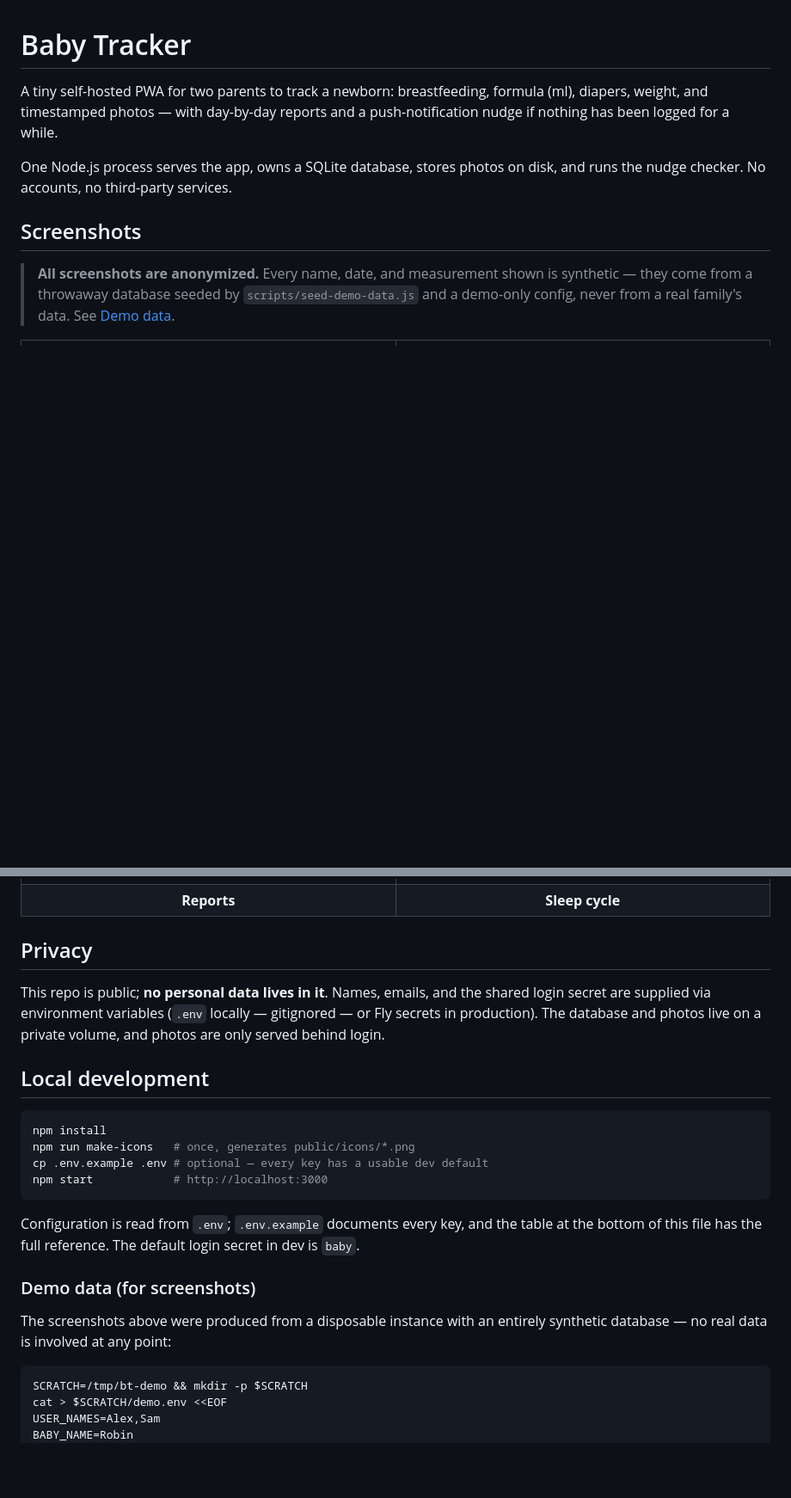
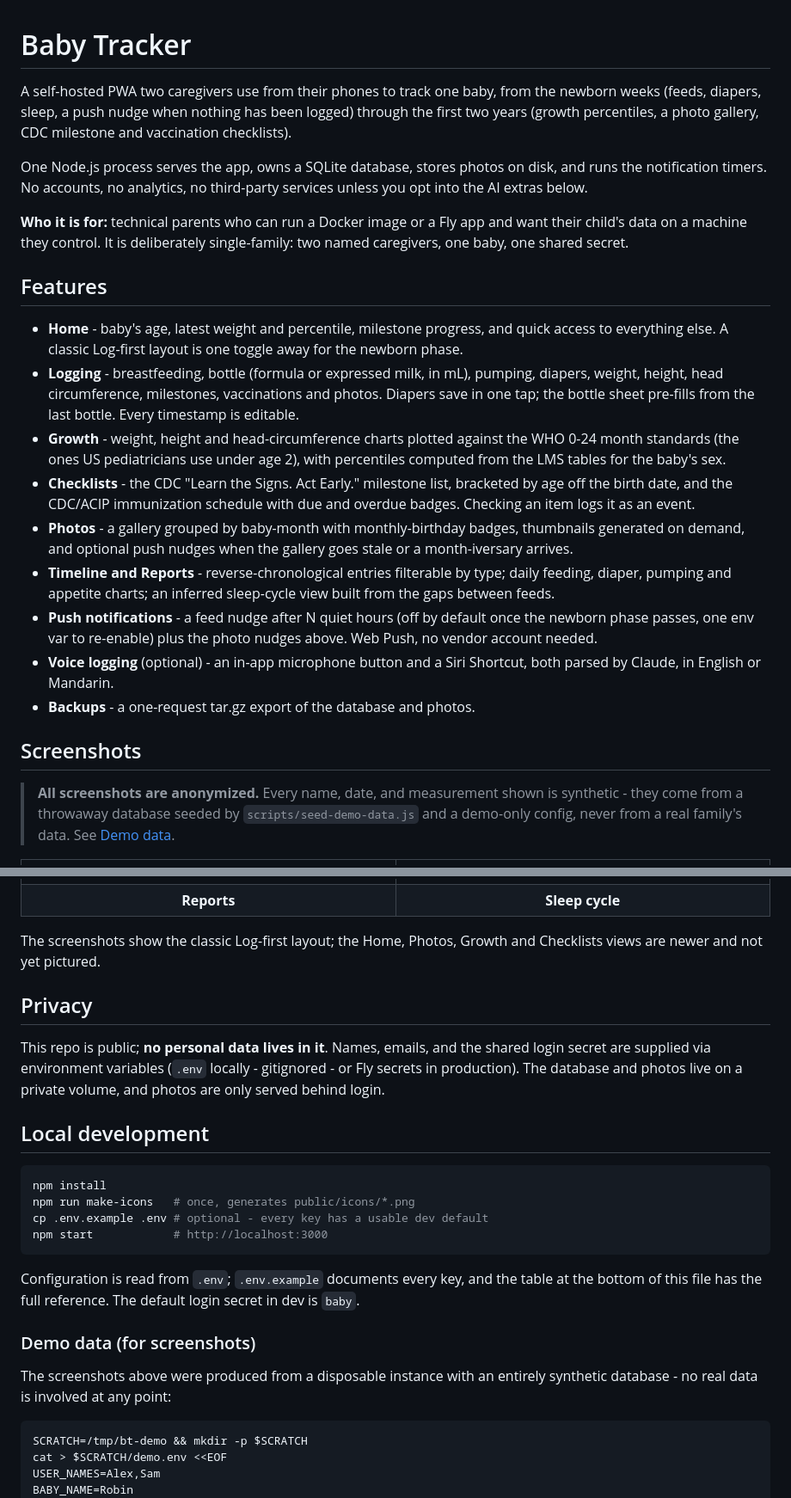
Before and after one commit to magratheazaphod/baby-tracker, a Markdown page: README.md, 2 parts joined by grey strips. Shown at 86% size. GitHub-like rendering; blank space fills up the shorter version.

````diff
--- a/README.md
+++ b/README.md
@@ -1,16 +1,50 @@
 # Baby Tracker
 
-A tiny self-hosted PWA for two parents to track a newborn: breastfeeding,
-formula (ml), diapers, weight, and timestamped photos — with day-by-day
-reports and a push-notification nudge if nothing has been logged for a while.
+A self-hosted PWA two caregivers use from their phones to track one baby,
+from the newborn weeks (feeds, diapers, sleep, a push nudge when nothing has
+been logged) through the first two years (growth percentiles, a photo
+gallery, CDC milestone and vaccination checklists).
 
 One Node.js process serves the app, owns a SQLite database, stores photos on
-disk, and runs the nudge checker. No accounts, no third-party services.
+disk, and runs the notification timers. No accounts, no analytics, no
+third-party services unless you opt into the AI extras below.
+
+**Who it is for:** technical parents who can run a Docker image or a Fly app
+and want their child's data on a machine they control. It is deliberately
+single-family: two named caregivers, one baby, one shared secret.
+
+## Features
+
+- **Home** - baby's age, latest weight and percentile, milestone progress,
+  and quick access to everything else. A classic Log-first layout is one
+  toggle away for the newborn phase.
+- **Logging** - breastfeeding, bottle (formula or expressed milk, in mL),
+  pumping, diapers, weight, height, head circumference, milestones,
+  vaccinations and photos. Diapers save in one tap; the bottle sheet
+  pre-fills from the last bottle. Every timestamp is editable.
+- **Growth** - weight, height and head-circumference charts plotted against
+  the WHO 0-24 month standards (the ones US pediatricians use under age 2),
+  with percentiles computed from the LMS tables for the baby's sex.
+- **Checklists** - the CDC "Learn the Signs. Act Early." milestone list,
+  bracketed by age off the birth date, and the CDC/ACIP immunization schedule
+  with due and overdue badges. Checking an item logs it as an event.
+- **Photos** - a gallery grouped by baby-month with monthly-birthday badges,
+  thumbnails generated on demand, and optional push nudges when the gallery
+  goes stale or a month-iversary arrives.
+- **Timeline and Reports** - reverse-chronological entries filterable by
+  type; daily feeding, diaper, pumping and appetite charts; an inferred
+  sleep-cycle view built from the gaps between feeds.
+- **Push notifications** - a feed nudge after N quiet hours (off by default
+  once the newborn phase passes, one env var to re-enable) plus the photo
+  nudges above. Web Push, no vendor account needed.
+- **Voice logging** (optional) - an in-app microphone button and a Siri
+  Shortcut, both parsed by Claude, in English or Mandarin.
+- **Backups** - a one-request tar.gz export of the database and photos.
 
 ## Screenshots
 
 > **All screenshots are anonymized.** Every name, date, and measurement shown
-> is synthetic — they come from a throwaway database seeded by
+> is synthetic - they come from a throwaway database seeded by
 > `scripts/seed-demo-data.js` and a demo-only config, never from a real
 > family's data. See [Demo data](#demo-data-for-screenshots).
 
@@ -33,11 +67,14 @@ disk, and runs the nudge checker. No accounts, no third-party services.
   </tr>
 </table>
 
+The screenshots show the classic Log-first layout; the Home, Photos, Growth
+and Checklists views are newer and not yet pictured.
+
 ## Privacy
 
 This repo is public; **no personal data lives in it**. Names, emails, and the
-shared login secret are supplied via environment variables (`.env` locally —
-gitignored — or Fly secrets in production). The database and photos live on a
+shared login secret are supplied via environment variables (`.env` locally -
+gitignored - or Fly secrets in production). The database and photos live on a
 private volume, and photos are only served behind login.
 
 ## Local development
@@ -45,7 +82,7 @@ private volume, and photos are only served behind login.
 ```sh
 npm install
 npm run make-icons   # once, generates public/icons/*.png
-cp .env.example .env # optional — every key has a usable dev default
+cp .env.example .env # optional - every key has a usable dev default
 npm start            # http://localhost:3000
 ```
 
@@ -56,7 +93,7 @@ secret in dev is `baby`.
 ### Demo data (for screenshots)
 
 The screenshots above were produced from a disposable instance with an
-entirely synthetic database — no real data is involved at any point:
+entirely synthetic database - no real data is involved at any point:
 
 ```sh
 SCRATCH=/tmp/bt-demo && mkdir -p $SCRATCH
````
Also changed, not shown: other parts of README.md (+25 -18 lines).
